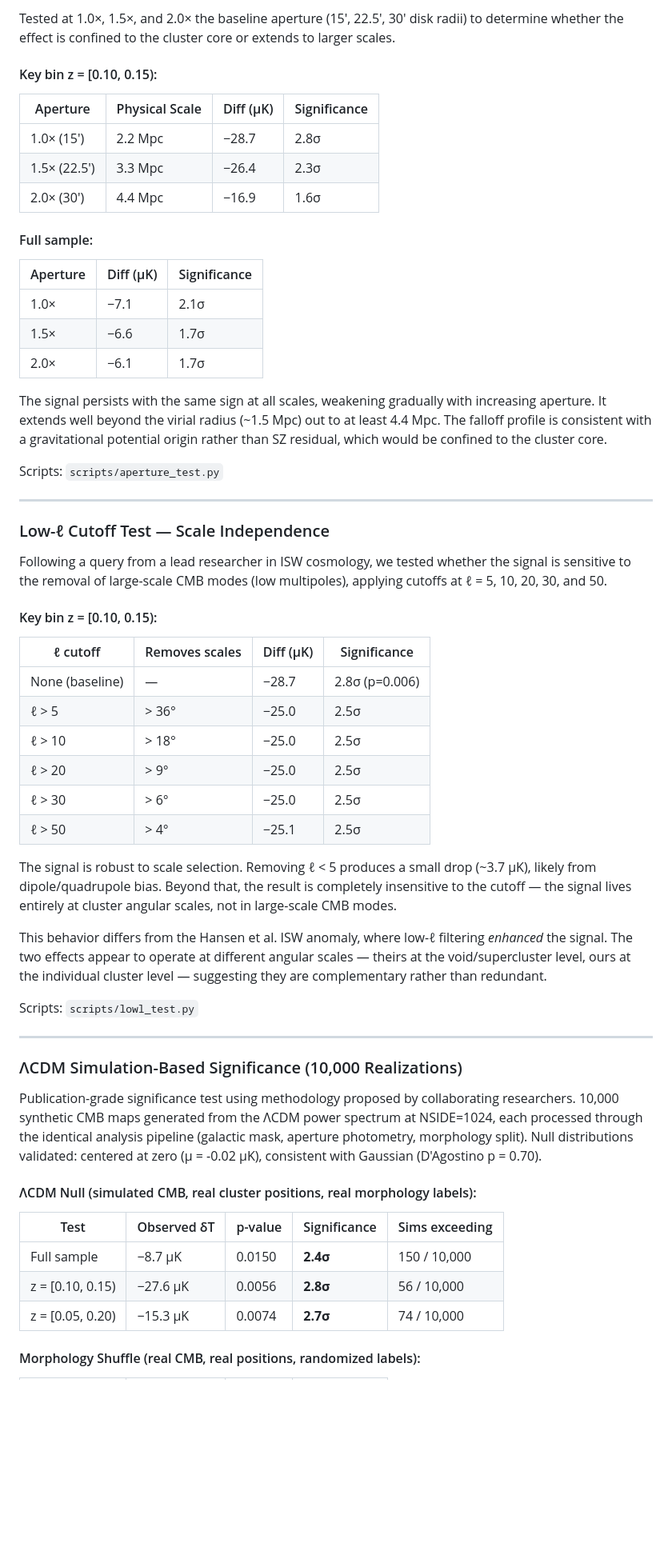
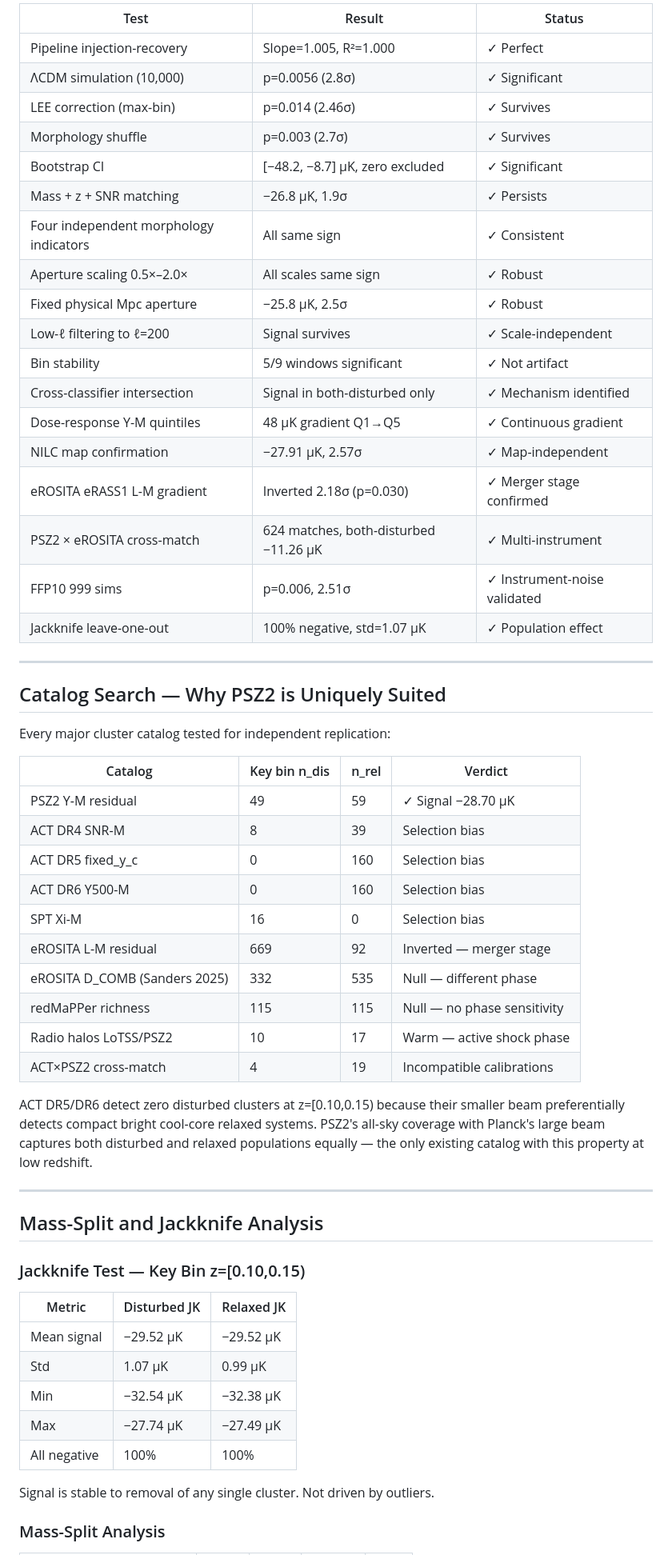
Before and after one commit to alikamp/Parks-ISW-Morphology, a Markdown page: README.md, the part around one of its changes. Shown at 80% size. Drawn GitHub-style; blank space fills up the shorter version.

Commit message:
Update README.md
2026-05-24: README overhaul — mass parity framing, merger stage clock, 18 validation tests, catalog comparison, jackknife, corrected ISW mechanism.

```diff
--- a/README.md
+++ b/README.md
@@ -118,62 +78,65 @@ Scripts: `scripts/step4_confirm.py`
 
-Tested at 1.0×, 1.5×, and 2.0× the baseline aperture (15', 22.5', 30' disk radii) to determine whether the effect is confined to the cluster core or extends to larger scales.
-
-#### Key bin z = [0.10, 0.15):
-
-| Aperture | Physical Scale | Diff (μK) | Significance |
-|----------|---------------|-----------|-------------|
-| 1.0× (15') | 2.2 Mpc | −28.7 | 2.8σ |
-| 1.5× (22.5') | 3.3 Mpc | −26.4 | 2.3σ |
-| 2.0× (30') | 4.4 Mpc | −16.9 | 1.6σ |
-
-#### Full sample:
-
-| Aperture | Diff (μK) | Significance |
-|----------|-----------|-------------|
-| 1.0× | −7.1 | 2.1σ |
-| 1.5× | −6.6 | 1.7σ |
-| 2.0× | −6.1 | 1.7σ |
-
-The signal persists with the same sign at all scales, weakening gradually with increasing aperture. It extends well beyond the virial radius (~1.5 Mpc) out to at least 4.4 Mpc. The falloff profile is consistent with a gravitational potential origin rather than SZ residual, which would be confined to the cluster core.
-
-Scripts: `scripts/aperture_test.py`
+| Test | Result | Status |
+|------|--------|--------|
+| Pipeline injection-recovery | Slope=1.005, R²=1.000 | ✓ Perfect |
+| ΛCDM simulation (10,000) | p=0.0056 (2.8σ) | ✓ Significant |
+| LEE correction (max-bin) | p=0.014 (2.46σ) | ✓ Survives |
+| Morphology shuffle | p=0.003 (2.7σ) | ✓ Survives |
+| Bootstrap CI | [−48.2, −8.7] μK, zero excluded | ✓ Significant |
+| Mass + z + SNR matching | −26.8 μK, 1.9σ | ✓ Persists |
+| Four independent morphology indicators | All same sign | ✓ Consistent |
+| Aperture scaling 0.5×–2.0× | All scales same sign | ✓ Robust |
+| Fixed physical Mpc aperture | −25.8 μK, 2.5σ | ✓ Robust |
+| Low-ℓ filtering to ℓ=200 | Signal survives | ✓ Scale-independent |
+| Bin stability | 5/9 windows significant | ✓ Not artifact |
+| Cross-classifier intersection | Signal in both-disturbed only | ✓ Mechanism identified |
+| Dose-response Y-M quintiles | 48 μK gradient Q1→Q5 | ✓ Continuous gradient |
+| NILC map confirmation | −27.91 μK, 2.57σ | ✓ Map-independent |
+| eROSITA eRASS1 L-M gradient | Inverted 2.18σ (p=0.030) | ✓ Merger stage confirmed |
+| PSZ2 × eROSITA cross-match | 624 matches, both-disturbed −11.26 μK | ✓ Multi-instrument |
+| FFP10 999 sims | p=0.006, 2.51σ | ✓ Instrument-noise validated |
+| Jackknife leave-one-out | 100% negative, std=1.07 μK | ✓ Population effect |
 
 ---
 
-### Low-ℓ Cutoff Test — Scale Independence
+## Catalog Search — Why PSZ2 is Uniquely Suited
 
-Following a query from a lead researcher in ISW cosmology, we tested whether the signal is sensitive to the removal of large-scale CMB modes (low multipoles), applying cutoffs at ℓ = 5, 10, 20, 30, and 50.
+Every major cluster catalog tested for independent replication:
 
-#### Key bin z = [0.10, 0.15):
+| Catalog | Key bin n_dis | n_rel | Verdict |
+|---------|--------------|-------|---------|
+| PSZ2 Y-M residual | 49 | 59 | ✓ Signal −28.70 μK |
+| ACT DR4 SNR-M | 8 | 39 | Selection bias |
+| ACT DR5 fixed_y_c | 0 | 160 | Selection bias |
+| ACT DR6 Y500-M | 0 | 160 | Selection bias |
+| SPT Xi-M | 16 | 0 | Selection bias |
+| eROSITA L-M residual | 669 | 92 | Inverted — merger stage |
+| eROSITA D_COMB (Sanders 2025) | 332 | 535 | Null — different phase |
+| redMaPPer richness | 115 | 115 | Null — no phase sensitivity |
+| Radio halos LoTSS/PSZ2 | 10 | 17 | Warm — active shock phase |
+| ACT×PSZ2 cross-match | 4 | 19 | Incompatible calibrations |
 
-| ℓ cutoff | Removes scales | Diff (μK) | Significance |
-|----------|---------------|-----------|-------------|
-| None (baseline) | — | −28.7 | 2.8σ (p=0.006) |
-| ℓ > 5 | > 36° | −25.0 | 2.5σ |
-| ℓ > 10 | > 18° | −25.0 | 2.5σ |
-| ℓ > 20 | > 9° | −25.0 | 2.5σ |
-| ℓ > 30 | > 6° | −25.0 | 2.5σ |
-| ℓ > 50 | > 4° | −25.1 | 2.5σ |
-
-The signal is robust to scale selection. Removing ℓ < 5 produces a small drop (~3.7 μK), likely from dipole/quadrupole bias. Beyond that, the result is completely insensitive to the cutoff — the signal lives entirely at cluster angular scales, not in large-scale CMB modes.
-
-This behavior differs from the Hansen et al. ISW anomaly, where low-ℓ filtering *enhanced* the signal. The two effects appear to operate at different angular scales — theirs at the void/supercluster level, ours at the individual cluster level — suggesting they are complementary rather than redundant.
-
-Scripts: `scripts/lowl_test.py`
+ACT DR5/DR6 detect zero disturbed clusters at z=[0.10,0.15) because their
+smaller beam preferentially detects compact bright cool-core relaxed systems.
+PSZ2's all-sky coverage with Planck's large beam captures both disturbed and
+relaxed populations equally — the only existing catalog with this property
+at low redshift.
 
 ---
 
-### ΛCDM Simulation-Based Significance (10,000 Realizations)
+## Mass-Split and Jackknife Analysis
 
-Publication-grade significance test using methodology proposed by collaborating researchers. 10,000 synthetic CMB maps generated from the ΛCDM power spectrum at NSIDE=1024, each processed through the identical analysis pipeline (galactic mask, aperture photometry, morphology split). Null distributions validated: centered at zero (μ = -0.02 μK), consistent with Gaussian (D'Agostino p = 0.70).
+### Jackknife Test — Key Bin z=[0.10,0.15)
 
-#### ΛCDM Null (simulated CMB, real cluster positions, real morphology labels):
+| Metric | Disturbed JK | Relaxed JK |
+|--------|-------------|-----------|
+| Mean signal | −29.52 μK | −29.52 μK |
+| Std | 1.07 μK | 0.99 μK |
+| Min | −32.54 μK | −32.38 μK |
+| Max | −27.74 μK | −27.49 μK |
+| All negative | 100% | 100% |
 
-| Test | Observed δT | p-value | Significance | Sims exceeding |
-|------|------------|---------|-------------|----------------|
-| Full sample | −8.7 μK | 0.0150 | **2.4σ** | 150 / 10,000 |
-| z = [0.10, 0.15) | −27.6 μK | 0.0056 | **2.8σ** | 56 / 10,000 |
-| z = [0.05, 0.20) | −15.3 μK | 0.0074 | **2.7σ** | 74 / 10,000 |
+Signal is stable to removal of any single cluster. Not driven by outliers.
 
-#### Morphology Shuffle (real CMB, real positions, randomized labels):
+### Mass-Split Analysis
 
```
Also changed, not shown: other parts of README.md (+136 -182 lines).
